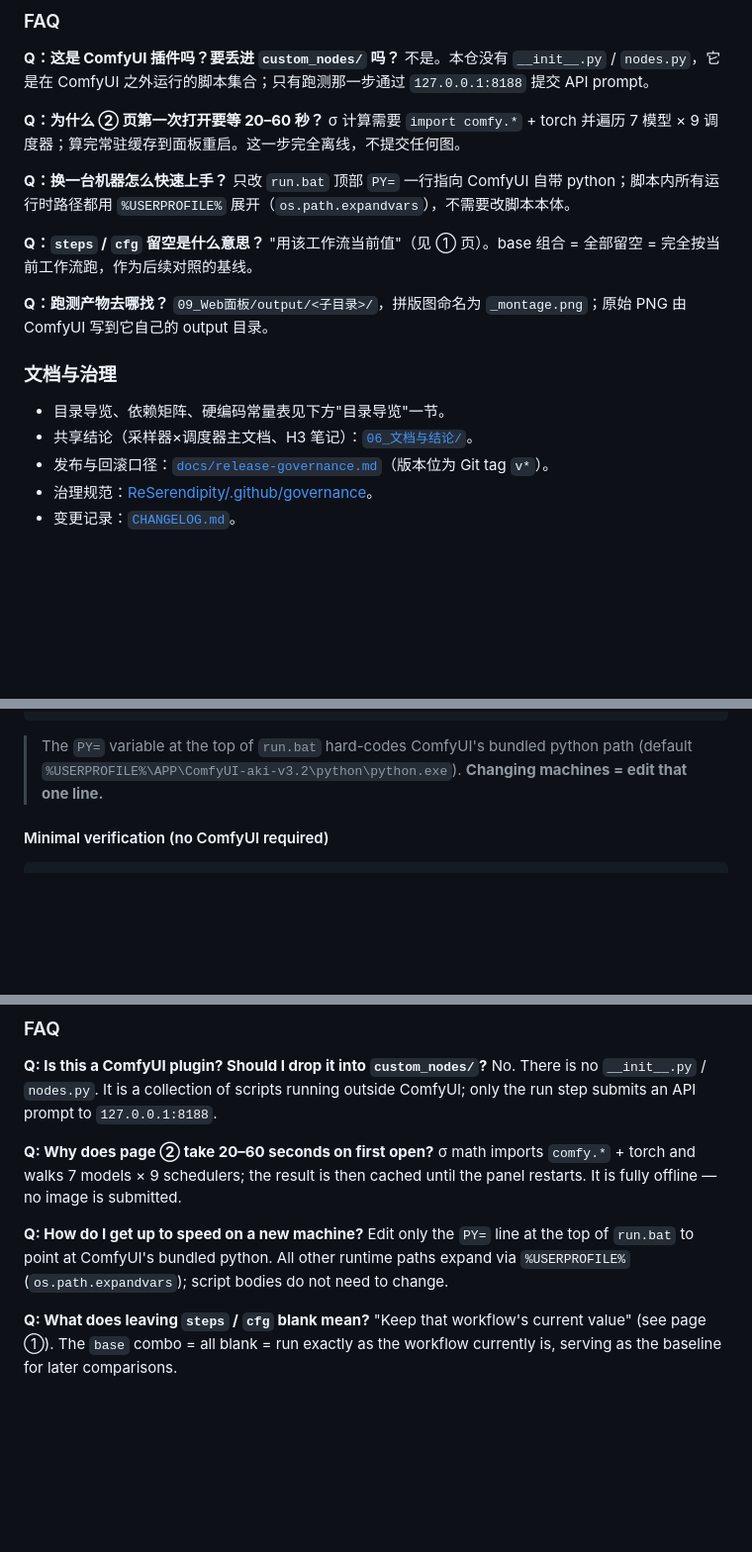
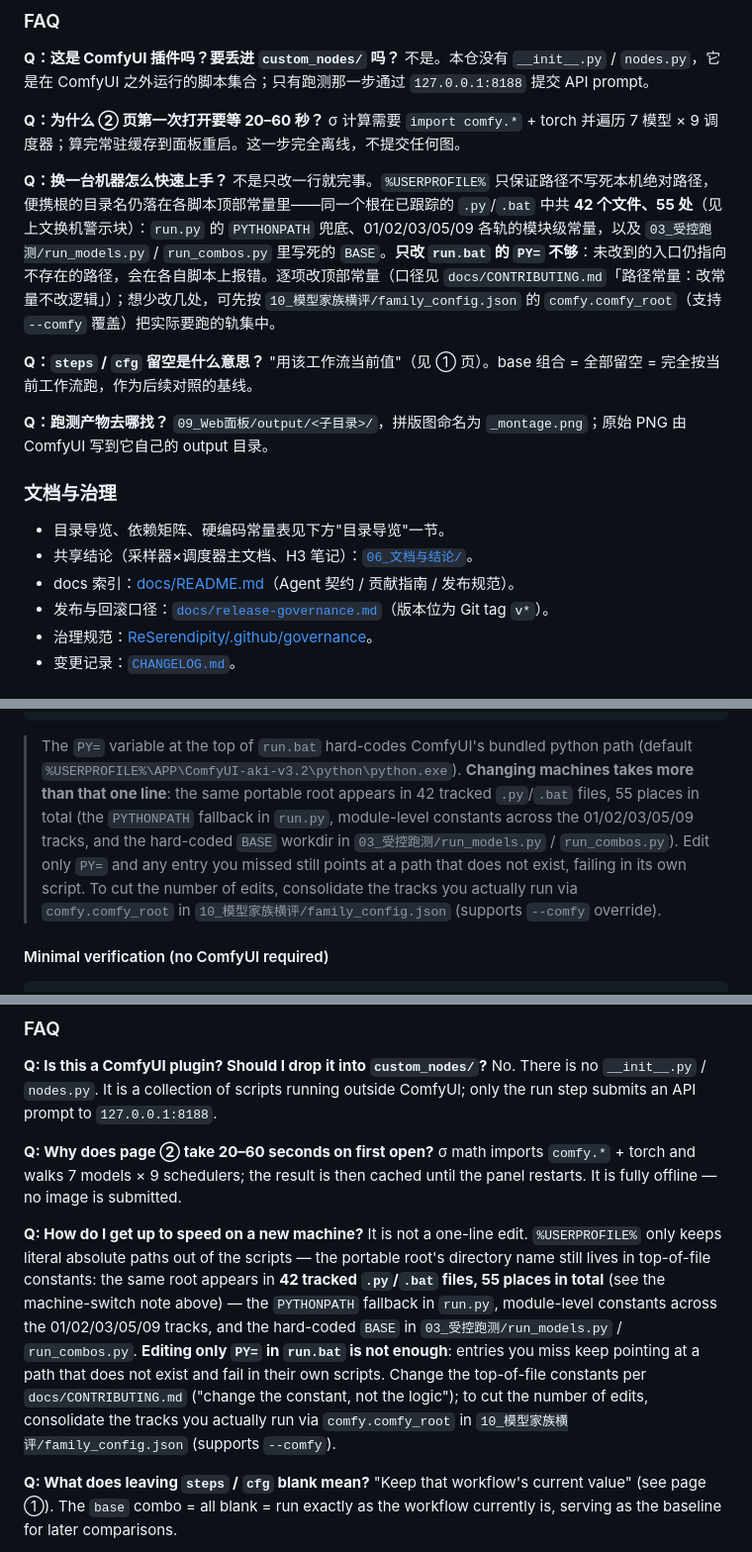
Before and after one commit to ReSerendipity/ComfyUI-Experiment-Toolbox, a Markdown page: README.md, 3 parts joined by grey strips. Shown at 99% size. Drawn GitHub-style; blank space fills up the shorter version.

````diff
--- a/README.md
+++ b/README.md
@@ -135,7 +135,7 @@ python "05_结构改造脚本/verify_upgrade.py" --selftest
 σ 计算需要 `import comfy.*` + torch 并遍历 7 模型 × 9 调度器；算完常驻缓存到面板重启。这一步完全离线，不提交任何图。
 
 **Q：换一台机器怎么快速上手？**
-只改 `run.bat` 顶部 `PY=` 一行指向 ComfyUI 自带 python；脚本内所有运行时路径都用 `%USERPROFILE%` 展开（`os.path.expandvars`），不需要改脚本本体。
+不是只改一行就完事。`%USERPROFILE%` 只保证路径不写死本机绝对路径，便携根的目录名仍落在各脚本顶部常量里——同一个根在已跟踪的 `.py`/`.bat` 中共 **42 个文件、55 处**（见上文换机警示块）：`run.py` 的 `PYTHONPATH` 兜底、01/02/03/05/09 各轨的模块级常量，以及 `03_受控跑测/run_models.py` / `run_combos.py` 里写死的 `BASE`。**只改 `run.bat` 的 `PY=` 不够**：未改到的入口仍指向不存在的路径，会在各自脚本上报错。逐项改顶部常量（口径见 `docs/CONTRIBUTING.md`「路径常量：改常量不改逻辑」）；想少改几处，可先按 `10_模型家族横评/family_config.json` 的 `comfy.comfy_root`（支持 `--comfy` 覆盖）把实际要跑的轨集中。
 
 **Q：`steps` / `cfg` 留空是什么意思？**
 "用该工作流当前值"（见 ① 页）。base 组合 = 全部留空 = 完全按当前工作流跑，作为后续对照的基线。
@@ -147,6 +147,7 @@ python "05_结构改造脚本/verify_upgrade.py" --selftest
 
 - 目录导览、依赖矩阵、硬编码常量表见下方"目录导览"一节。
 - 共享结论（采样器×调度器主文档、H3 笔记）：[`06_文档与结论/`](06_文档与结论/)。
+- docs 索引：[docs/README.md](docs/README.md)（Agent 契约 / 贡献指南 / 发布规范）。
 - 发布与回滚口径：[`docs/release-governance.md`](docs/release-governance.md)（版本位为 Git tag `v*`）。
 - 治理规范：[ReSerendipity/.github/governance](https://github.com/ReSerendipity/.github/tree/main/governance)。
 - 变更记录：[`CHANGELOG.md`](CHANGELOG.md)。
@@ -242,7 +243,7 @@ run.bat dur --adapter minimax_h3_t2v --dry-run  :: E4 adapter-driven tier run
 run.bat ftrend       :: E5 historical trend regression (exit 1 on hard regression)
 ```
 
-> The `PY=` variable at the top of `run.bat` hard-codes ComfyUI's bundled python path (default `%USERPROFILE%\APP\ComfyUI-aki-v3.2\python\python.exe`). **Changing machines = edit that one line.**
+> The `PY=` variable at the top of `run.bat` hard-codes ComfyUI's bundled python path (default `%USERPROFILE%\APP\ComfyUI-aki-v3.2\python\python.exe`). **Changing machines takes more than that one line**: the same portable root appears in 42 tracked `.py`/`.bat` files, 55 places in total (the `PYTHONPATH` fallback in `run.py`, module-level constants across the 01/02/03/05/09 tracks, and the hard-coded `BASE` workdir in `03_受控跑测/run_models.py` / `run_combos.py`). Edit only `PY=` and any entry you missed still points at a path that does not exist, failing in its own script. To cut the number of edits, consolidate the tracks you actually run via `comfy.comfy_root` in `10_模型家族横评/family_config.json` (supports `--comfy` override).
 
 #### Minimal verification (no ComfyUI required)
 
@@ -281,7 +282,7 @@ No. There is no `__init__.py` / `nodes.py`. It is a collection of scripts runnin
 σ math imports `comfy.*` + torch and walks 7 models × 9 schedulers; the result is then cached until the panel restarts. It is fully offline — no image is submitted.
 
 **Q: How do I get up to speed on a new machine?**
-Edit only the `PY=` line at the top of `run.bat` to point at ComfyUI's bundled python. All other runtime paths expand via `%USERPROFILE%` (`os.path.expandvars`); script bodies do not need to change.
+It is not a one-line edit. `%USERPROFILE%` only keeps literal absolute paths out of the scripts — the portable root's directory name still lives in top-of-file constants: the same root appears in **42 tracked `.py`/`.bat` files, 55 places in total** (see the machine-switch note above) — the `PYTHONPATH` fallback in `run.py`, module-level constants across the 01/02/03/05/09 tracks, and the hard-coded `BASE` in `03_受控跑测/run_models.py` / `run_combos.py`. **Editing only `PY=` in `run.bat` is not enough**: entries you miss keep pointing at a path that does not exist and fail in their own scripts. Change the top-of-file constants per `docs/CONTRIBUTING.md` ("change the constant, not the logic"); to cut the number of edits, consolidate the tracks you actually run via `comfy.comfy_root` in `10_模型家族横评/family_config.json` (supports `--comfy`).
 
 **Q: What does leaving `steps` / `cfg` blank mean?**
 "Keep that workflow's current value" (see page ①). The `base` combo = all blank = run exactly as the workflow currently is, serving as the baseline for later comparisons.
````
Also changed, not shown: docs/README.md (added, +14 -0 lines).
